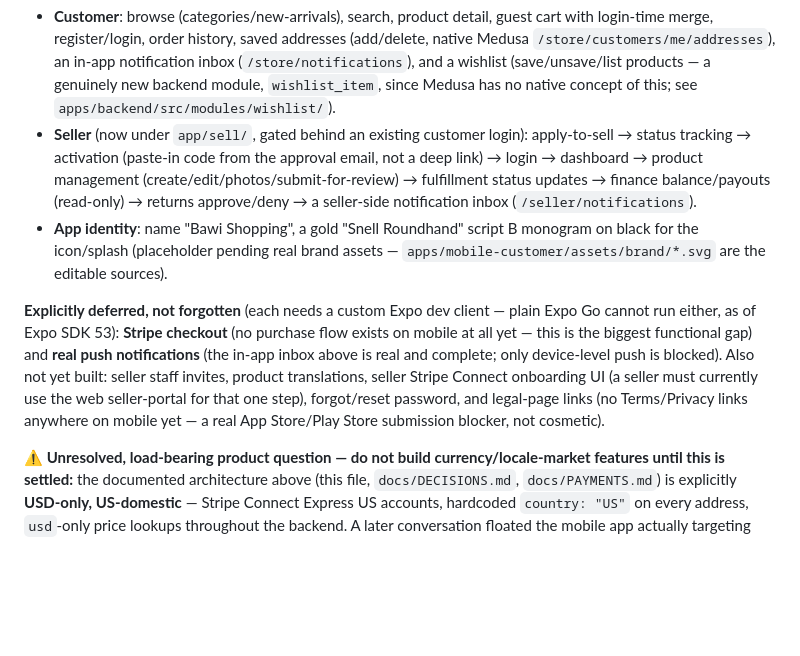
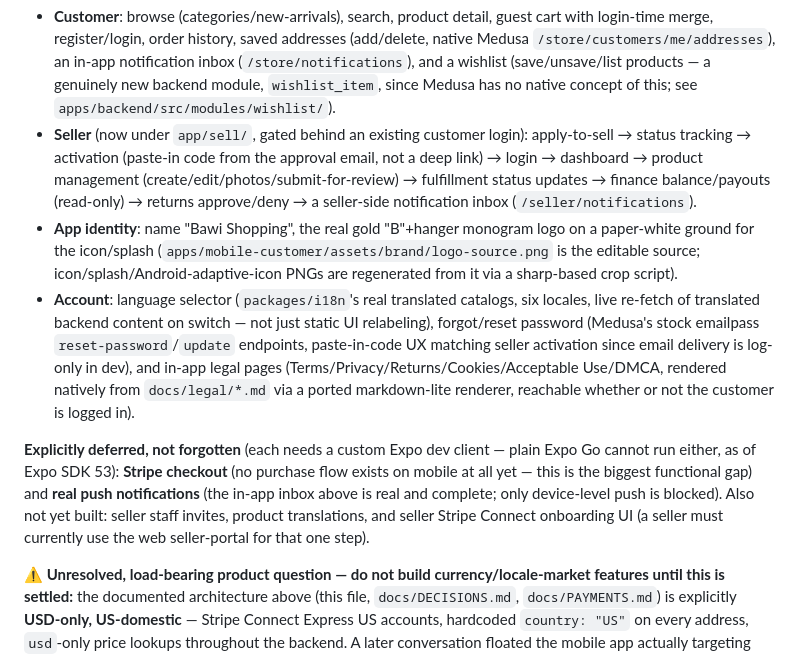
Before and after one commit to Bawishoppingapp/bawi-shopping, a Markdown page: CLAUDE.md, the part around the change. GitHub-like rendering; blank space fills up the shorter version.

Commit message:
Update CLAUDE.md mobile section for closed gaps
Logo/splash, language selector, forgot-password, and legal pages had
all landed since this section was last written; the deferred-features
list still named them as open. Trims it down to what's actually left.

Co-Authored-By: Claude Sonnet 5 <noreply@anthropic.com>

```diff
--- a/CLAUDE.md
+++ b/CLAUDE.md
@@ -38,9 +38,10 @@ All are built, tested (unit, integration, component, E2E), and passing (see `doc
 **Built so far, roughly in this order:**
 - **Customer**: browse (categories/new-arrivals), search, product detail, guest cart with login-time merge, register/login, order history, saved addresses (add/delete, native Medusa `/store/customers/me/addresses`), an in-app notification inbox (`/store/notifications`), and a wishlist (save/unsave/list products — a genuinely new backend module, `wishlist_item`, since Medusa has no native concept of this; see `apps/backend/src/modules/wishlist/`).
 - **Seller** (now under `app/sell/`, gated behind an existing customer login): apply-to-sell → status tracking → activation (paste-in code from the approval email, not a deep link) → login → dashboard → product management (create/edit/photos/submit-for-review) → fulfillment status updates → finance balance/payouts (read-only) → returns approve/deny → a seller-side notification inbox (`/seller/notifications`).
-- **App identity**: name "Bawi Shopping", a gold "Snell Roundhand" script B monogram on black for the icon/splash (placeholder pending real brand assets — `apps/mobile-customer/assets/brand/*.svg` are the editable sources).
+- **App identity**: name "Bawi Shopping", the real gold "B"+hanger monogram logo on a paper-white ground for the icon/splash (`apps/mobile-customer/assets/brand/logo-source.png` is the editable source; icon/splash/Android-adaptive-icon PNGs are regenerated from it via a sharp-based crop script).
+- **Account**: language selector (`packages/i18n`'s real translated catalogs, six locales, live re-fetch of translated backend content on switch — not just static UI relabeling), forgot/reset password (Medusa's stock emailpass `reset-password`/`update` endpoints, paste-in-code UX matching seller activation since email delivery is log-only in dev), and in-app legal pages (Terms/Privacy/Returns/Cookies/Acceptable Use/DMCA, rendered natively from `docs/legal/*.md` via a ported markdown-lite renderer, reachable whether or not the customer is logged in).
 
-**Explicitly deferred, not forgotten** (each needs a custom Expo dev client — plain Expo Go cannot run either, as of Expo SDK 53): **Stripe checkout** (no purchase flow exists on mobile at all yet — this is the biggest functional gap) and **real push notifications** (the in-app inbox above is real and complete; only device-level push is blocked). Also not yet built: seller staff invites, product translations, seller Stripe Connect onboarding UI (a seller must currently use the web seller-portal for that one step), forgot/reset password, and legal-page links (no Terms/Privacy links anywhere on mobile yet — a real App Store/Play Store submission blocker, not cosmetic).
+**Explicitly deferred, not forgotten** (each needs a custom Expo dev client — plain Expo Go cannot run either, as of Expo SDK 53): **Stripe checkout** (no purchase flow exists on mobile at all yet — this is the biggest functional gap) and **real push notifications** (the in-app inbox above is real and complete; only device-level push is blocked). Also not yet built: seller staff invites, product translations, and seller Stripe Connect onboarding UI (a seller must currently use the web seller-portal for that one step).
 
 **⚠️ Unresolved, load-bearing product question — do not build currency/locale-market features until this is settled:** the documented architecture above (this file, `docs/DECISIONS.md`, `docs/PAYMENTS.md`) is explicitly **USD-only, US-domestic** — Stripe Connect Express US accounts, hardcoded `country: "US"` on every address, `usd`-only price lookups throughout the backend. A later conversation floated the mobile app actually targeting the **Ethiopian diaspora/Ethiopia market with ETB as the primary currency**, which would be a real business-model change (currency, addressing model — sub-city/woreda/landmark-based, not US ZIP codes —, payment rails, possibly merchant-of-record), not a mobile UI feature. This has been raised twice and not yet resolved with the user. Do not add ETB pricing, currency conversion, or Ethiopia-specific address/delivery logic without first getting an explicit answer on which market this backend actually serves.
 
```
